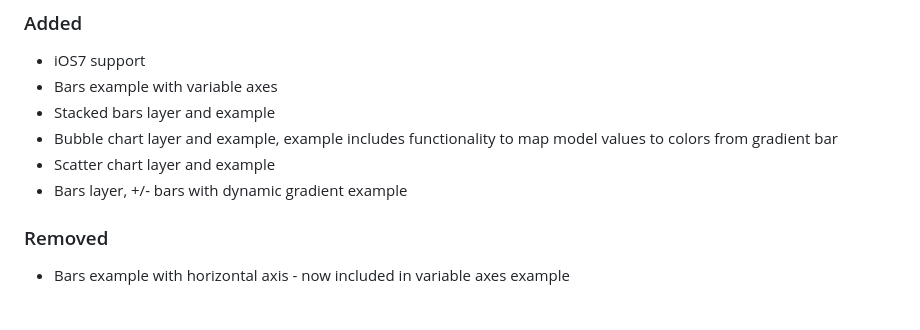
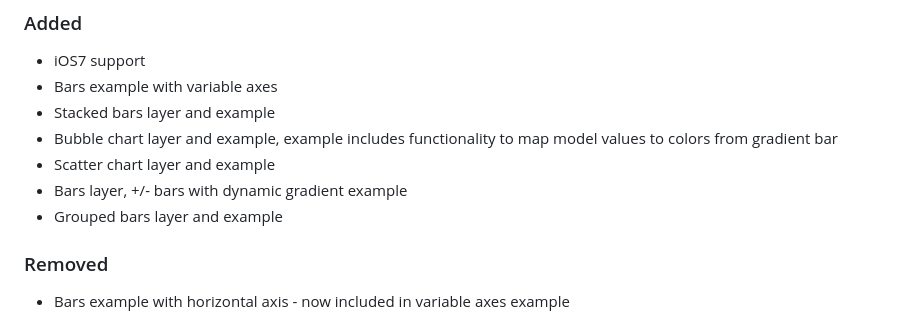
Before and after one commit to ivnsch/SwiftCharts, a Markdown page: CHANGELOG.md, the part around the change. Rendered like a GitHub page.

```diff
--- a/CHANGELOG.md
+++ b/CHANGELOG.md
@@ -10,6 +10,7 @@ This project adheres to [Semantic Versioning](http://semver.org/).
 - Bubble chart layer and example, example includes functionality to map model values to colors from gradient bar
 - Scatter chart layer and example
 - Bars layer, +/- bars with dynamic gradient example
+- Grouped bars layer and example
 
 ### Removed
 - Bars example with horizontal axis - now included in variable axes example
```
Also changed, not shown: README.md (+1 -2 lines), Screenshots/IMG_0032.jpeg, 5 other files.
